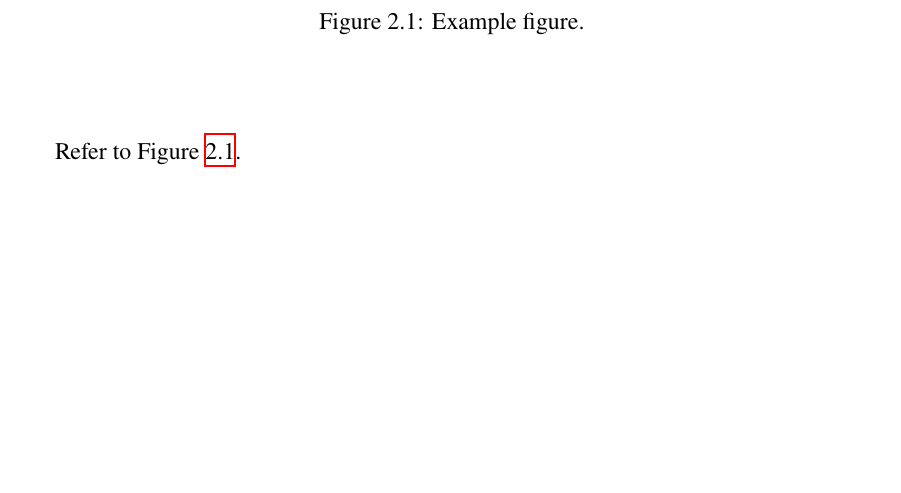
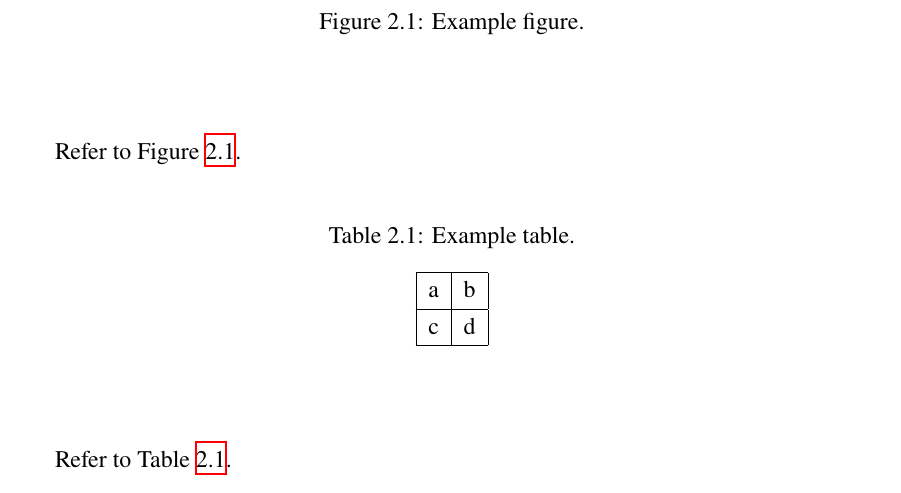
Before and after one commit to icedcoffeeee/fyp-template, a LaTeX document (main.tex, which reads content/literature.tex): part of page 11 of 17, cut so that both start at the same text, the shorter picture padded with empty space. Compiled offline with XeLaTeX.

Commit message:
table example

```diff
--- a/content/literature.tex
+++ b/content/literature.tex
@@ -5,10 +5,25 @@
 Example.
 
 \begin{figure}[H]
-  \centering
-  \includegraphics{assets/example.png}
-  \caption{Example figure.}
-  \label{fig:example}
+	\centering
+	\includegraphics{assets/example.png}
+	\caption{Example figure.}
+	\label{fig:example}
 \end{figure}
 
 Refer to Figure~\ref{fig:example}.
+
+\begin{table}[H]
+	\centering
+	\caption{Example table.}
+	\label{tab:example}
+	\begin{tabular}{|c|c|}
+		\hline
+		a & b \\
+		\hline
+		c & d \\
+		\hline
+	\end{tabular}
+\end{table}
+
+Refer to Table~\ref{tab:example}.
```
Also changed, not shown: main.pdf.
